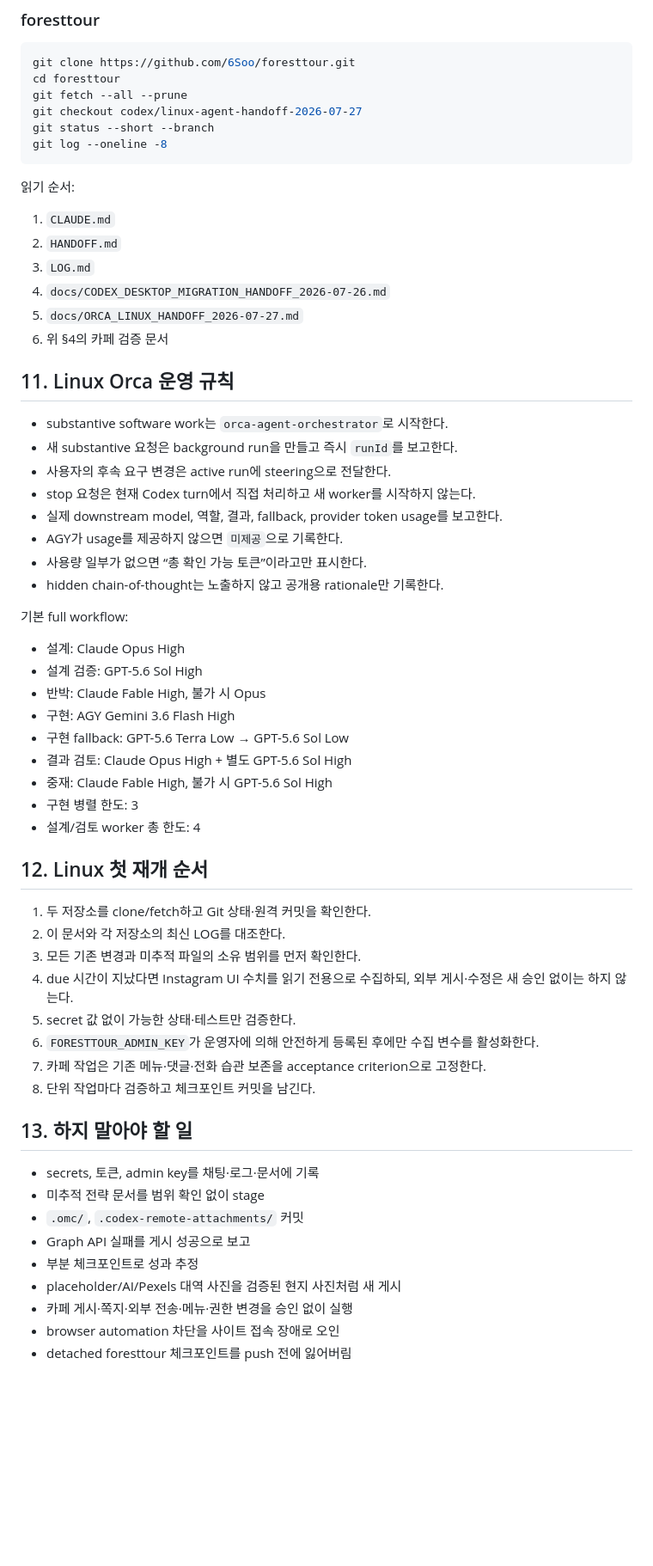
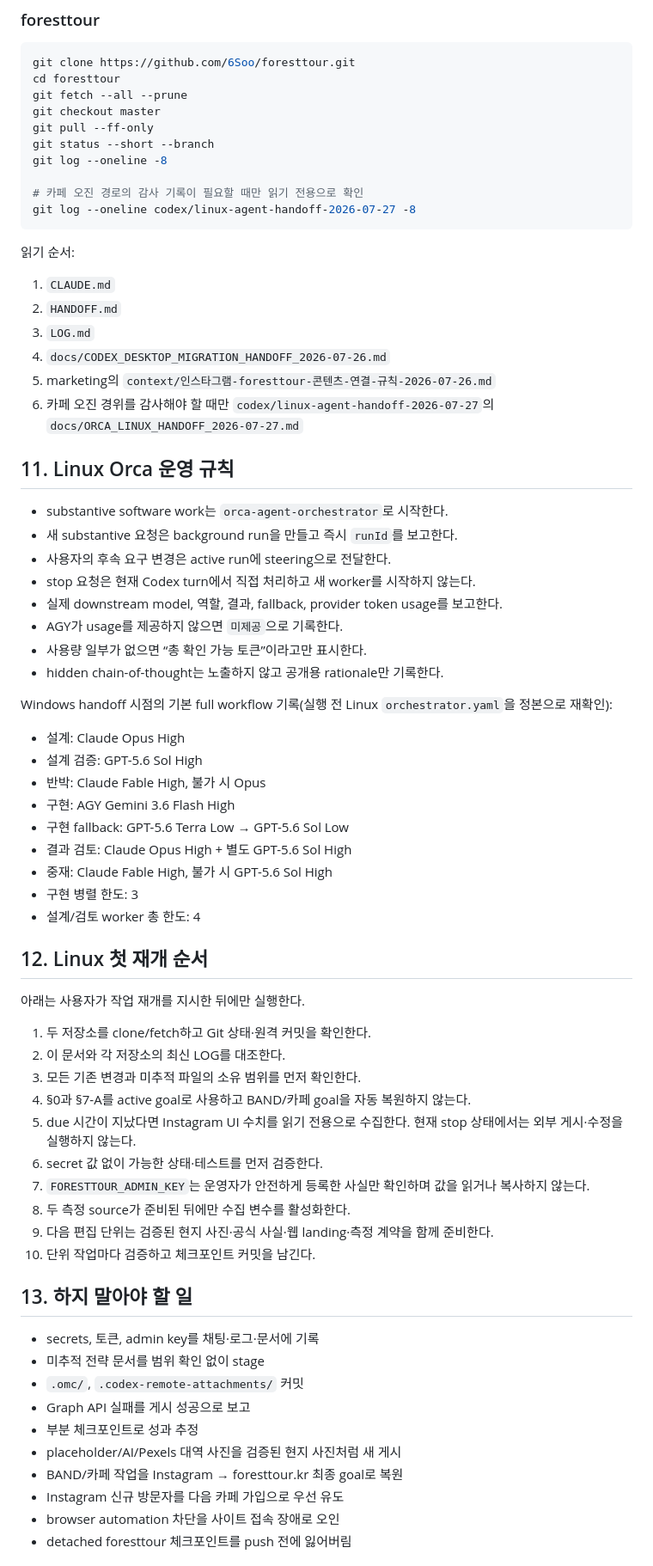
Before and after one commit to 6Soo/marketing, a Markdown page: HANDOFF-LINUX-ORCA.md, the part around one of its changes. Shown at 86% size. Drawn GitHub-style; blank space fills up the shorter version.

Commit message:
docs: correct Linux resume goal and checkout path

````diff
--- a/HANDOFF-LINUX-ORCA.md
+++ b/HANDOFF-LINUX-ORCA.md
@@ -447,9 +463,13 @@ gh variable list --repo 6Soo/marketing
 git clone https://github.com/6Soo/foresttour.git
 cd foresttour
 git fetch --all --prune
-git checkout codex/linux-agent-handoff-2026-07-27
+git checkout master
+git pull --ff-only
 git status --short --branch
 git log --oneline -8
+
+# 카페 오진 경로의 감사 기록이 필요할 때만 읽기 전용으로 확인
+git log --oneline codex/linux-agent-handoff-2026-07-27 -8
 ```
 
 읽기 순서:
@@ -458,8 +478,9 @@ git log --oneline -8
 2. `HANDOFF.md`
 3. `LOG.md`
 4. `docs/CODEX_DESKTOP_MIGRATION_HANDOFF_2026-07-26.md`
-5. `docs/ORCA_LINUX_HANDOFF_2026-07-27.md`
-6. 위 §4의 카페 검증 문서
+5. marketing의 `context/인스타그램-foresttour-콘텐츠-연결-규칙-2026-07-26.md`
+6. 카페 오진 경위를 감사해야 할 때만
+   `codex/linux-agent-handoff-2026-07-27`의 `docs/ORCA_LINUX_HANDOFF_2026-07-27.md`
 
 ## 11. Linux Orca 운영 규칙
 
@@ -472,7 +493,7 @@ git log --oneline -8
 - 사용량 일부가 없으면 “총 확인 가능 토큰”이라고만 표시한다.
 - hidden chain-of-thought는 노출하지 않고 공개용 rationale만 기록한다.
 
-기본 full workflow:
+Windows handoff 시점의 기본 full workflow 기록(실행 전 Linux `orchestrator.yaml`을 정본으로 재확인):
 
 - 설계: Claude Opus High
 - 설계 검증: GPT-5.6 Sol High
@@ -486,16 +507,19 @@ git log --oneline -8
 
 ## 12. Linux 첫 재개 순서
 
+아래는 사용자가 작업 재개를 지시한 뒤에만 실행한다.
+
 1. 두 저장소를 clone/fetch하고 Git 상태·원격 커밋을 확인한다.
 2. 이 문서와 각 저장소의 최신 LOG를 대조한다.
 3. 모든 기존 변경과 미추적 파일의 소유 범위를 먼저 확인한다.
-4. due 시간이 지났다면 Instagram UI 수치를 읽기 전용으로 수집하되,
-   외부 게시·수정은 새 승인 없이는 하지 않는다.
-5. secret 값 없이 가능한 상태·테스트만 검증한다.
-6. `FORESTTOUR_ADMIN_KEY`가 운영자에 의해 안전하게 등록된 후에만
-   수집 변수를 활성화한다.
-7. 카페 작업은 기존 메뉴·댓글·전화 습관 보존을 acceptance criterion으로 고정한다.
-8. 단위 작업마다 검증하고 체크포인트 커밋을 남긴다.
+4. §0과 §7-A를 active goal로 사용하고 BAND/카페 goal을 자동 복원하지 않는다.
+5. due 시간이 지났다면 Instagram UI 수치를 읽기 전용으로 수집한다.
+   현재 stop 상태에서는 외부 게시·수정을 실행하지 않는다.
+6. secret 값 없이 가능한 상태·테스트를 먼저 검증한다.
+7. `FORESTTOUR_ADMIN_KEY`는 운영자가 안전하게 등록한 사실만 확인하며 값을 읽거나 복사하지 않는다.
+8. 두 측정 source가 준비된 뒤에만 수집 변수를 활성화한다.
+9. 다음 편집 단위는 검증된 현지 사진·공식 사실·웹 landing·측정 계약을 함께 준비한다.
+10. 단위 작업마다 검증하고 체크포인트 커밋을 남긴다.
 
 ## 13. 하지 말아야 할 일
 
@@ -505,7 +529,8 @@ git log --oneline -8
 - Graph API 실패를 게시 성공으로 보고
 - 부분 체크포인트로 성과 추정
 - placeholder/AI/Pexels 대역 사진을 검증된 현지 사진처럼 새 게시
-- 카페 게시·쪽지·외부 전송·메뉴·권한 변경을 승인 없이 실행
+- BAND/카페 작업을 Instagram → foresttour.kr 최종 goal로 복원
+- Instagram 신규 방문자를 다음 카페 가입으로 우선 유도
 - browser automation 차단을 사이트 접속 장애로 오인
 - detached foresttour 체크포인트를 push 전에 잃어버림
 
````
Also changed, not shown: other parts of HANDOFF-LINUX-ORCA.md (+16 -0 lines).
